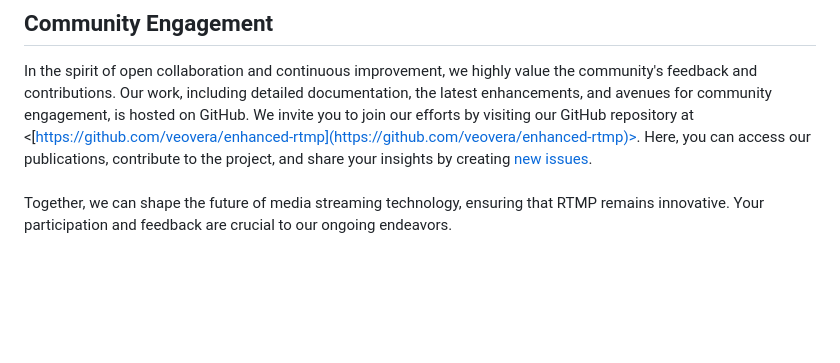
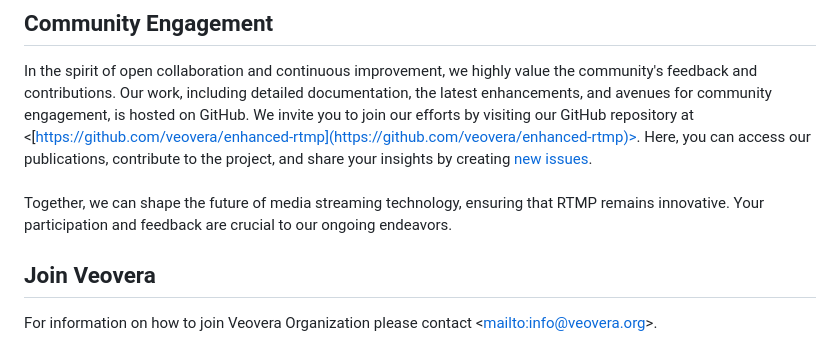
Before and after one commit to veovera/enhanced-rtmp, a Markdown page: README.md, the part around the change printed below. Rendered like a GitHub page; blank space fills up the shorter version.

Commit message:
added how to join Veovera section.

```diff
--- a/README.md
+++ b/README.md
@@ -26,3 +26,7 @@ We are also committed to incorporating leading audio codecs (Opus, FLAC, AC-3, E
 In the spirit of open collaboration and continuous improvement, we highly value the community's feedback and contributions. Our work, including detailed documentation, the latest enhancements, and avenues for community engagement, is hosted on GitHub. We invite you to join our efforts by visiting our GitHub repository at <[https://github.com/veovera/enhanced-rtmp](https://github.com/veovera/enhanced-rtmp)>. Here, you can access our publications, contribute to the project, and share your insights by creating [new issues](https://github.com/veovera/enhanced-rtmp/issues). \
 &nbsp; \
 Together, we can shape the future of media streaming technology, ensuring that RTMP remains innovative. Your participation and feedback are crucial to our ongoing endeavors.
+
+## Join Veovera
+
+For information on how to join Veovera Organization please contact <[mailto:info@veovera.org](mailto:info@veovera.org)>.
```
Also changed, not shown: other parts of README.md (+1 -1 lines).
